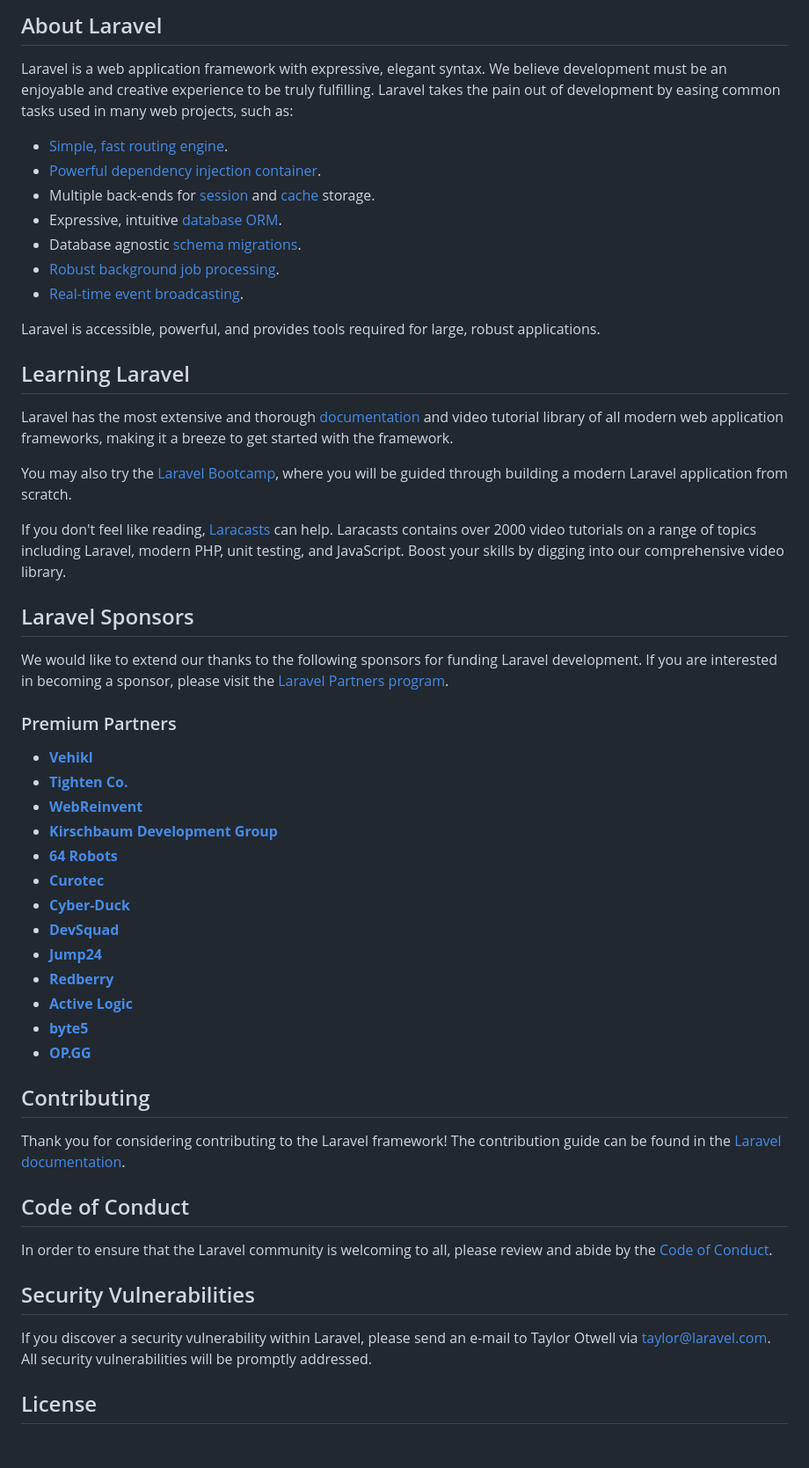
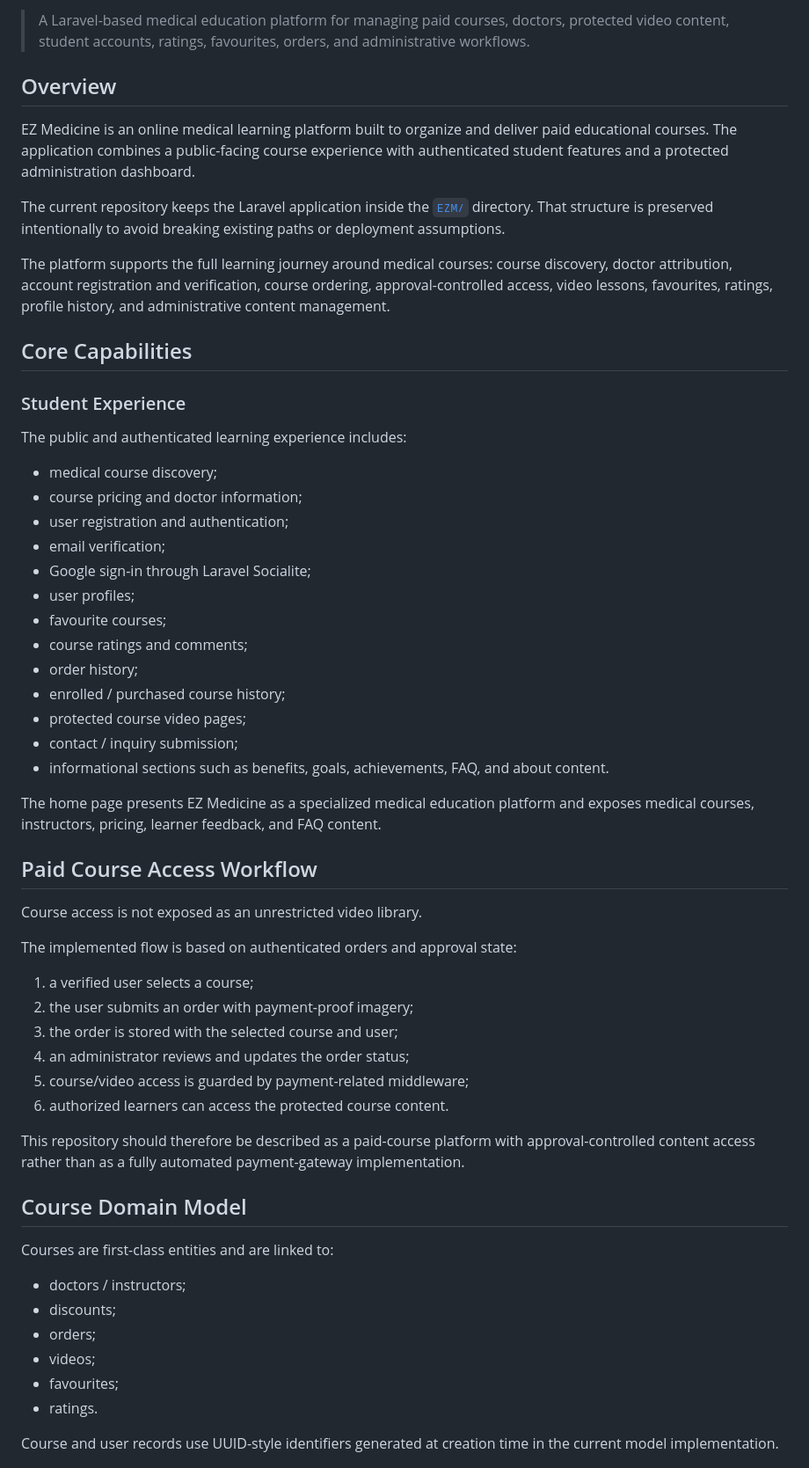
Before and after one commit to majdba123/online_courses_website, a Markdown page: README.md, the part around one of its changes. Shown at 88% size. Drawn GitHub-style; blank space fills up the shorter version.

```diff
--- a/README.md
+++ b/README.md
@@ -9,57 +4,61 @@
 
-## About Laravel
+> A Laravel-based medical education platform for managing paid courses, doctors, protected video content, student accounts, ratings, favourites, orders, and administrative workflows.
 
-Laravel is a web application framework with expressive, elegant syntax. We believe development must be an enjoyable and creative experience to be truly fulfilling. Laravel takes the pain out of development by easing common tasks used in many web projects, such as:
+## Overview
 
-- [Simple, fast routing engine](https://laravel.com/docs/routing).
-- [Powerful dependency injection container](https://laravel.com/docs/container).
-- Multiple back-ends for [session](https://laravel.com/docs/session) and [cache](https://laravel.com/docs/cache) storage.
-- Expressive, intuitive [database ORM](https://laravel.com/docs/eloquent).
-- Database agnostic [schema migrations](https://laravel.com/docs/migrations).
-- [Robust background job processing](https://laravel.com/docs/queues).
-- [Real-time event broadcasting](https://laravel.com/docs/broadcasting).
+EZ Medicine is an online medical learning platform built to organize and deliver paid educational courses. The application combines a public-facing course experience with authenticated student features and a protected administration dashboard.
 
-Laravel is accessible, powerful, and provides tools required for large, robust applications.
+The current repository keeps the Laravel application inside the [`EZM/`](EZM/) directory. That structure is preserved intentionally to avoid breaking existing paths or deployment assumptions.
 
-## Learning Laravel
+The platform supports the full learning journey around medical courses: course discovery, doctor attribution, account registration and verification, course ordering, approval-controlled access, video lessons, favourites, ratings, profile history, and administrative content management.
 
-Laravel has the most extensive and thorough [documentation](https://laravel.com/docs) and video tutorial library of all modern web application frameworks, making it a breeze to get started with the framework.
+## Core Capabilities
 
-You may also try the [Laravel Bootcamp](https://bootcamp.laravel.com), where you will be guided through building a modern Laravel application from scratch.
+### Student Experience
 
-If you don't feel like reading, [Laracasts](https://laracasts.com) can help. Laracasts contains over 2000 video tutorials on a range of topics including Laravel, modern PHP, unit testing, and JavaScript. Boost your skills by digging into our comprehensive video library.
+The public and authenticated learning experience includes:
 
-## Laravel Sponsors
+- medical course discovery;
+- course pricing and doctor information;
+- user registration and authentication;
+- email verification;
+- Google sign-in through Laravel Socialite;
+- user profiles;
+- favourite courses;
+- course ratings and comments;
+- order history;
+- enrolled / purchased course history;
+- protected course video pages;
+- contact / inquiry submission;
+- informational sections such as benefits, goals, achievements, FAQ, and about content.
 
-We would like to extend our thanks to the following sponsors for funding Laravel development. If you are interested in becoming a sponsor, please visit the [Laravel Partners program](https://partners.laravel.com).
+The home page presents EZ Medicine as a specialized medical education platform and exposes medical courses, instructors, pricing, learner feedback, and FAQ content.
 
-### Premium Partners
+## Paid Course Access Workflow
 
-- **[Vehikl](https://vehikl.com/)**
-- **[Tighten Co.](https://tighten.co)**
-- **[WebReinvent](https://webreinvent.com/)**
-- **[Kirschbaum Development Group](https://kirschbaumdevelopment.com)**
-- **[64 Robots](https://64robots.com)**
-- **[Curotec](https://www.curotec.com/services/technologies/laravel/)**
-- **[Cyber-Duck](https://cyber-duck.co.uk)**
-- **[DevSquad](https://devsquad.com/hire-laravel-developers)**
-- **[Jump24](https://jump24.co.uk)**
-- **[Redberry](https://redberry.international/laravel/)**
-- **[Active Logic](https://activelogic.com)**
-- **[byte5](https://byte5.de)**
-- **[OP.GG](https://op.gg)**
+Course access is not exposed as an unrestricted video library.
 
-## Contributing
+The implemented flow is based on authenticated orders and approval state:
 
-Thank you for considering contributing to the Laravel framework! The contribution guide can be found in the [Laravel documentation](https://laravel.com/docs/contributions).
+1. a verified user selects a course;
+2. the user submits an order with payment-proof imagery;
+3. the order is stored with the selected course and user;
+4. an administrator reviews and updates the order status;
+5. course/video access is guarded by payment-related middleware;
+6. authorized learners can access the protected course content.
 
-## Code of Conduct
+This repository should therefore be described as a paid-course platform with approval-controlled content access rather than as a fully automated payment-gateway implementation.
 
-In order to ensure that the Laravel community is welcoming to all, please review and abide by the [Code of Conduct](https://laravel.com/docs/contributions#code-of-conduct).
+## Course Domain Model
 
-## Security Vulnerabilities
+Courses are first-class entities and are linked to:
 
-If you discover a security vulnerability within Laravel, please send an e-mail to Taylor Otwell via [taylor@laravel.com](mailto:taylor@laravel.com). All security vulnerabilities will be promptly addressed.
+- doctors / instructors;
+- discounts;
+- orders;
+- videos;
+- favourites;
+- ratings.
 
-## License
+Course and user records use UUID-style identifiers generated at creation time in the current model implementation.
 
```
Also changed, not shown: other parts of README.md (+121 -8 lines), README_AR.md (added, +183 -0 lines), REDME.md (deleted, +0 -1 lines).
